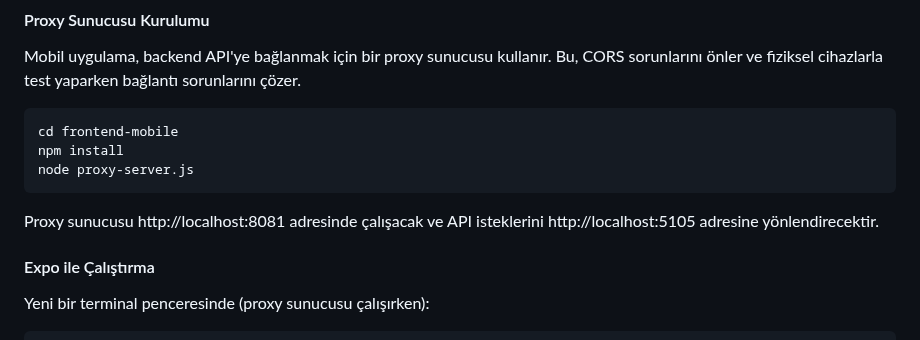
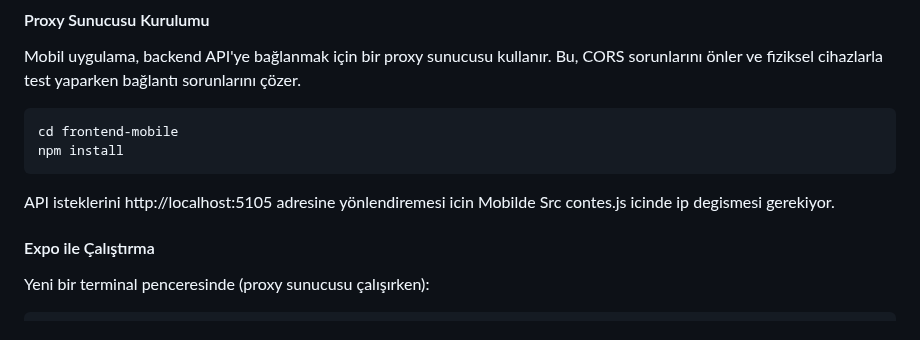
Before and after one commit to Abdulhadialayoub/TrackMate, a Markdown page: README.md, the part around the change. Drawn GitHub-style.

````diff
--- a/README.md
+++ b/README.md
@@ -96,10 +96,9 @@ Mobil uygulama, backend API'ye bağlanmak için bir proxy sunucusu kullanır. Bu
 ```
 cd frontend-mobile
 npm install
-node proxy-server.js
 ```
 
-Proxy sunucusu http://localhost:8081 adresinde çalışacak ve API isteklerini http://localhost:5105 adresine yönlendirecektir.
+API isteklerini http://localhost:5105 adresine yönlendiremesi icin Mobilde Src contes.js icinde ip degismesi gerekiyor.
 
 #### Expo ile Çalıştırma
 Yeni bir terminal penceresinde (proxy sunucusu çalışırken):
````
